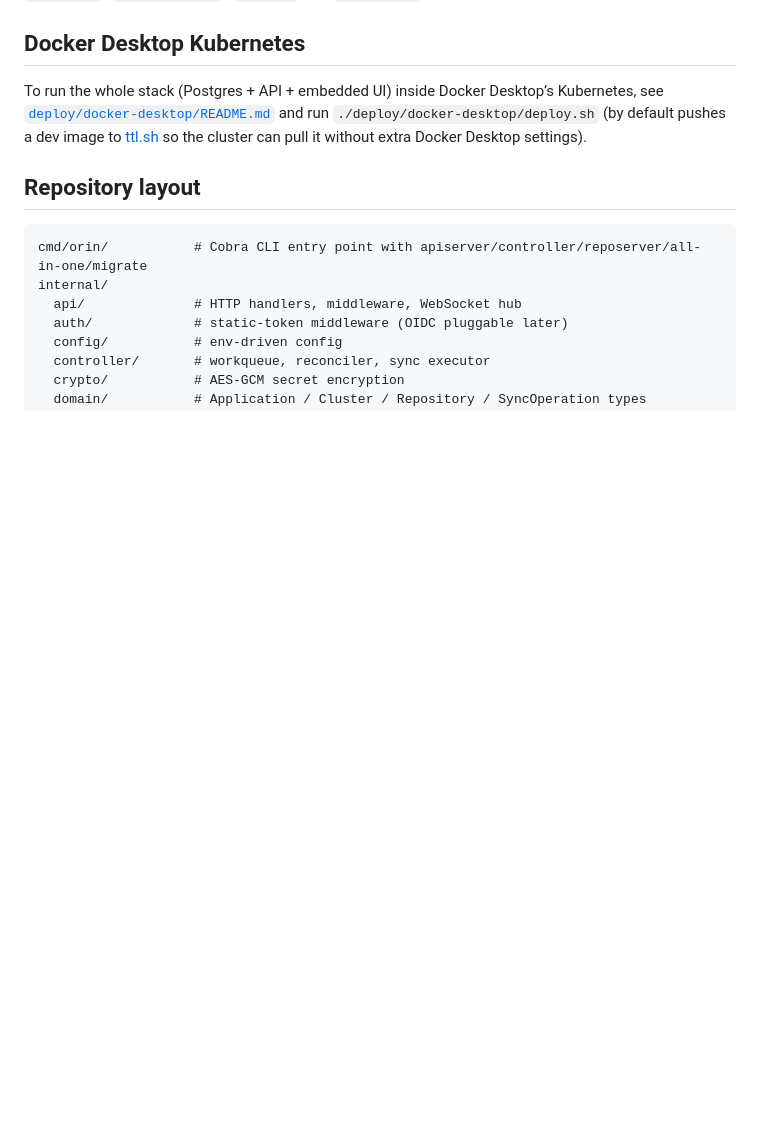
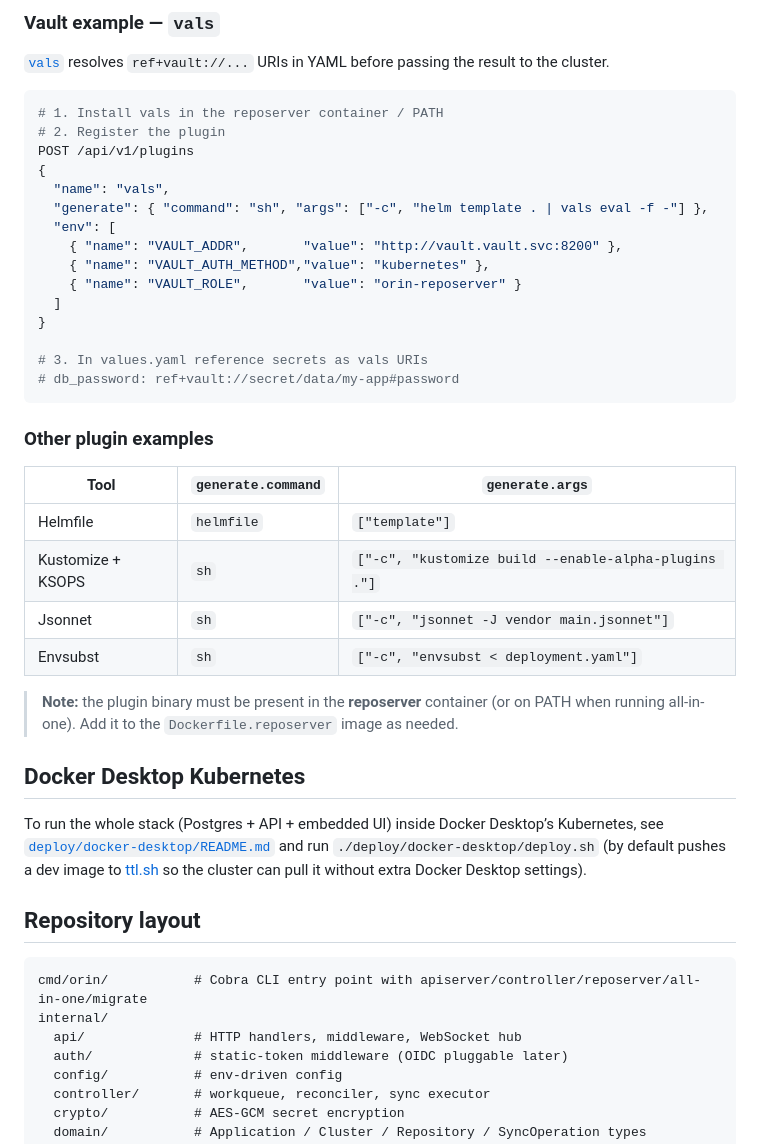
Before and after one commit to konstpic/ORIN, a Markdown page: README.md, the part around one of its changes. GitHub-like rendering; blank space fills up the shorter version.

````diff
--- a/README.md
+++ b/README.md
@@ -218,3 +294,39 @@ the JSON `template` is merged into each `items[]` row; each item may override
+### Vault example — `vals`
+
+[`vals`](https://github.com/helmfile/vals) resolves `ref+vault://...` URIs
+in YAML before passing the result to the cluster.
+
+```bash
+# 1. Install vals in the reposerver container / PATH
+# 2. Register the plugin
+POST /api/v1/plugins
+{
+  "name": "vals",
+  "generate": { "command": "sh", "args": ["-c", "helm template . | vals eval -f -"] },
+  "env": [
+    { "name": "VAULT_ADDR",       "value": "http://vault.vault.svc:8200" },
+    { "name": "VAULT_AUTH_METHOD","value": "kubernetes" },
+    { "name": "VAULT_ROLE",       "value": "orin-reposerver" }
+  ]
+}
+
+# 3. In values.yaml reference secrets as vals URIs
+# db_password: ref+vault://secret/data/my-app#password
+```
+
+### Other plugin examples
+
+| Tool | `generate.command` | `generate.args` |
+|------|--------------------|-----------------|
+| Helmfile | `helmfile` | `["template"]` |
+| Kustomize + KSOPS | `sh` | `["-c", "kustomize build --enable-alpha-plugins ."]` |
+| Jsonnet | `sh` | `["-c", "jsonnet -J vendor main.jsonnet"]` |
+| Envsubst | `sh` | `["-c", "envsubst < deployment.yaml"]` |
+
+> **Note:** the plugin binary must be present in the **reposerver** container
+> (or on PATH when running all-in-one). Add it to the `Dockerfile.reposerver`
+> image as needed.
+
 ## Docker Desktop Kubernetes
 
 To run the whole stack (Postgres + API + embedded UI) inside Docker Desktop’s
````
Also changed, not shown: other parts of README.md (+76 -0 lines).
